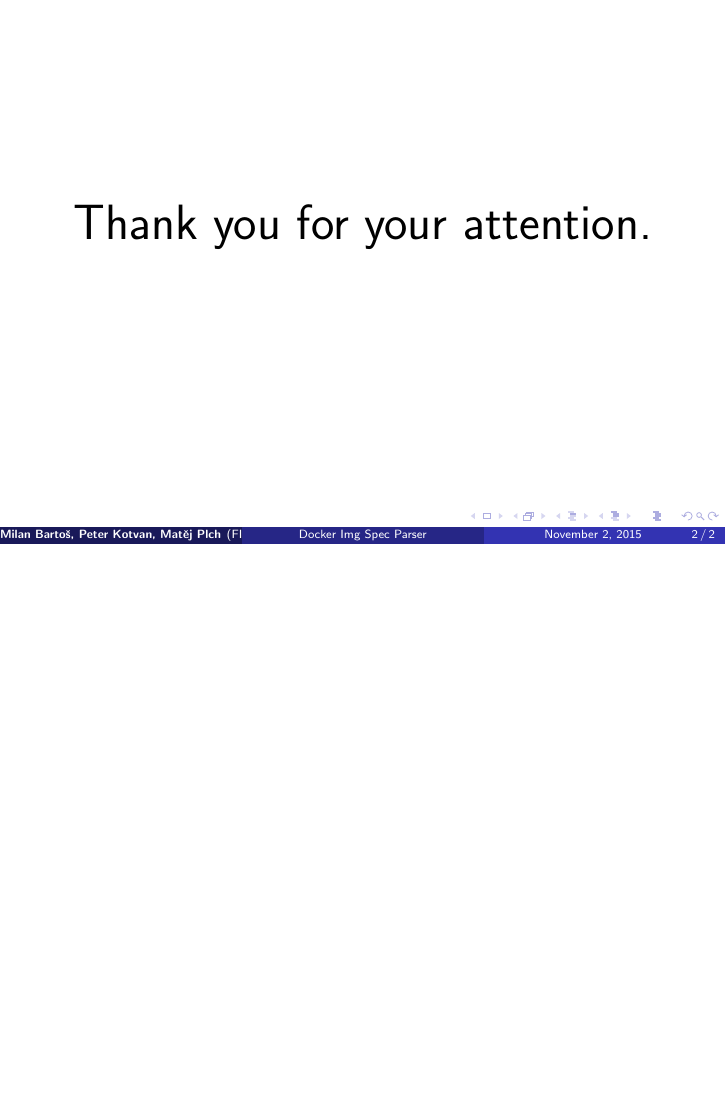
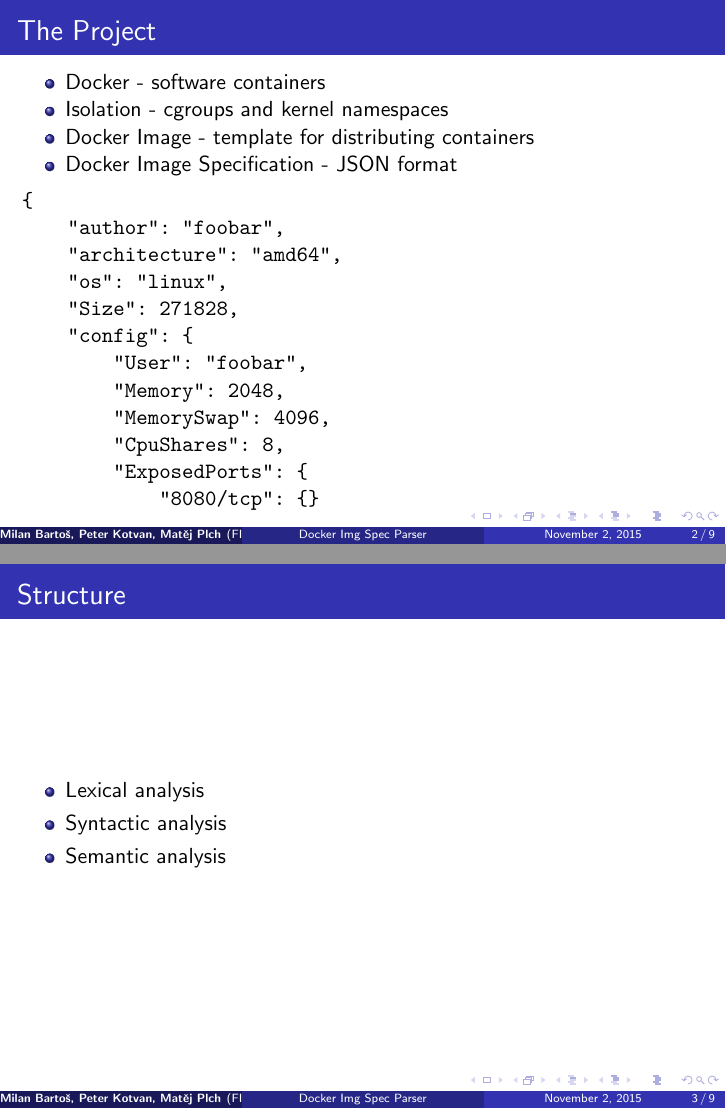
Before and after one commit to Afforix/PA193-Project, LaTeX slides (docs/01-slides/PA193-slides-part01.tex): page 2 of 2 before the commit and pages 6 and 7 of 13 after it, the two joined at a grey line, the shorter picture padded with empty space. Compiled offline with pdfLaTeX.

Commit message:
Add rough structure of presentation slides.

```diff
--- a/docs/01-slides/PA193-slides-part01.tex
+++ b/docs/01-slides/PA193-slides-part01.tex
@@ -82,8 +82,9 @@
 \usepackage{booktabs} % Allows the use of \toprule, \midrule and \bottomrule in tables
 \usepackage[utf8]{inputenc}
 \usepackage{url}
-\usepackage[backend=biber, style=numeric, sorting=nyt]{biblatex}
-\bibliography{PA193-slides-part01.bib}
+\usepackage{verbatim}
+% \usepackage[backend=biber, style=numeric, sorting=nyt]{biblatex}
+% \bibliography{PA193-slides-part01.bib}
 
 %----------------------------------------------------------------------------------------
 %	TITLE PAGE
@@ -112,5 +113,36 @@
 
 \section{Introduction}
 
+\begin{frame}[fragile]{The Project}
 
-\begin{frame}
+\begin{itemize}
+    \item Docker - software containers
+    \pause \item Isolation - cgroups and kernel namespaces
+    \pause \item Docker Image - template for distributing containers
+    \pause \item Docker Image Specification - JSON format
+\end{itemize}
+
+\pause \begin{verbatim}
+{
+    "author": "foobar",
+    "architecture": "amd64",
+    "os": "linux",
+    "Size": 271828,
+    "config": {
+        "User": "foobar",
+        "Memory": 2048,
+        "MemorySwap": 4096,
+        "CpuShares": 8,
+        "ExposedPorts": {
+            "8080/tcp": {}
+\end{verbatim}
+\end{frame}
+
+\begin{frame}{Structure}
+
+\begin{itemize}
+    \item Lexical analysis
+    \item Syntactic analysis
+    \item Semantic analysis
+\end{itemize}
+\end{frame}
```
Also changed, not shown: docs/01-slides/PA193-slides-part01.tex (28 more changed lines).
